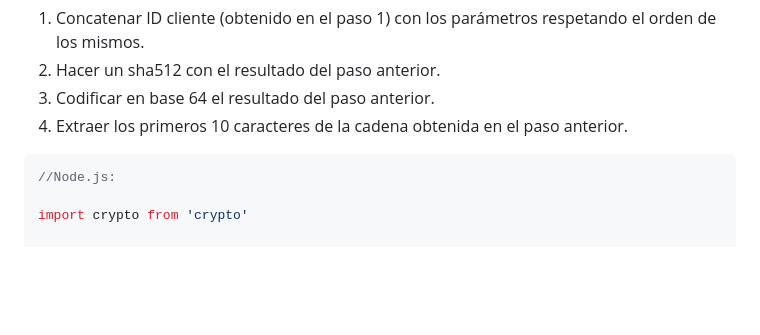
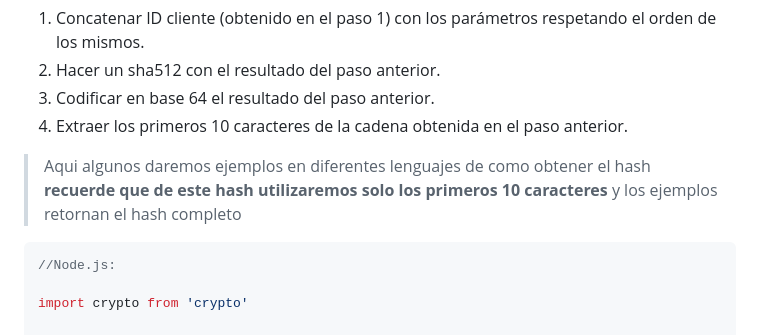
Before and after one commit to aterapps/wsNodeApp, a Markdown page: README.md, the part around the change. Drawn GitHub-style; blank space fills up the shorter version.

````diff
--- a/README.md
+++ b/README.md
@@ -46,6 +46,9 @@ https://api.ater.gob.ar/autenticar
 2.	Hacer un sha512 con el resultado del paso anterior.
 3.	Codificar en base 64 el resultado del paso anterior.
 4.	Extraer los primeros 10 caracteres de la cadena obtenida en el paso anterior.
+
+>Aqui algunos daremos ejemplos en diferentes lenguajes de como obtener el hash **recuerde que de este hash utilizaremos solo los primeros 10 caracteres** y los ejemplos retornan el hash completo
+
 
 ```javascript
 //Node.js:
````
